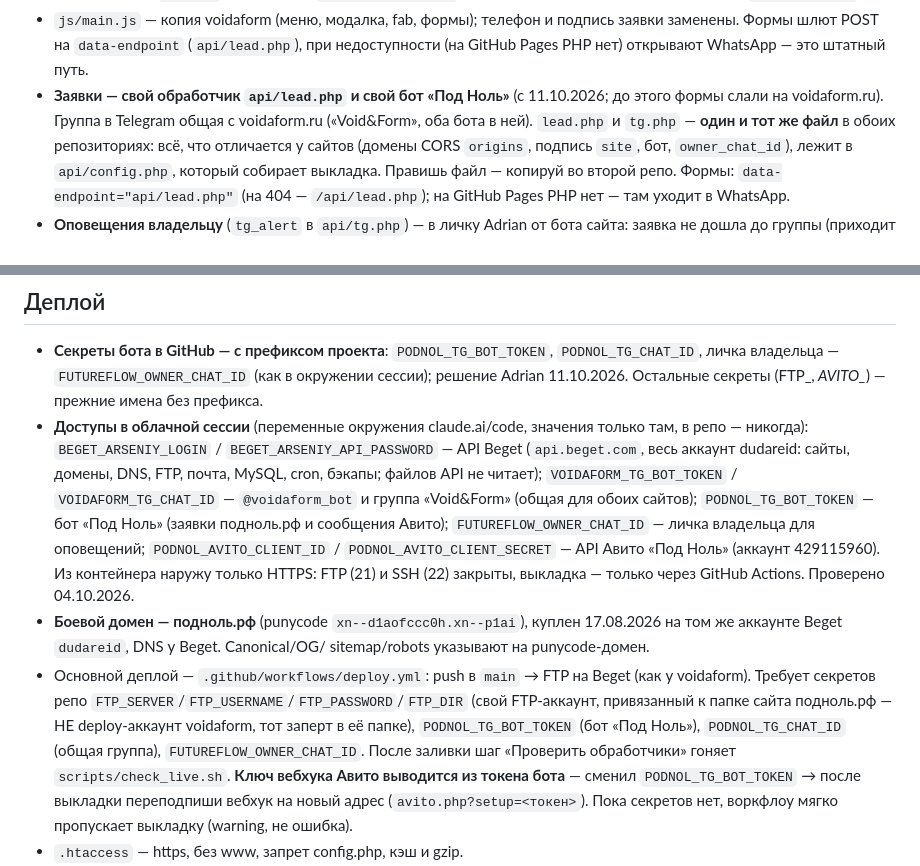
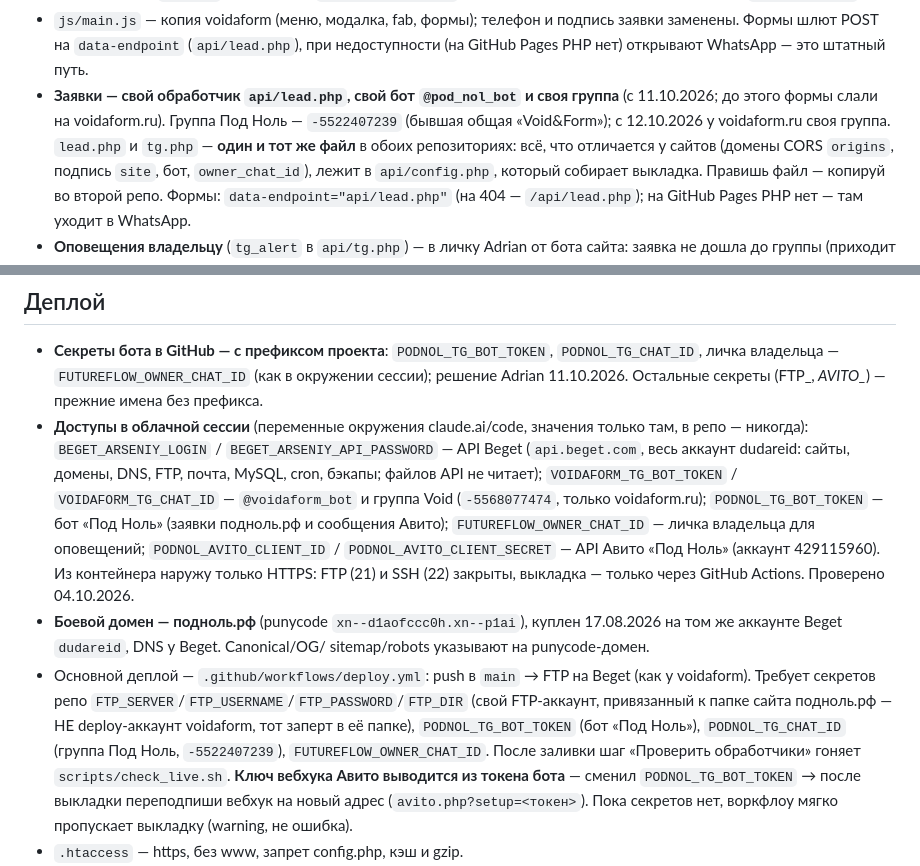
Before and after one commit to adriaaante/demontazhnye_raboty, a Markdown page: CLAUDE.md, 2 parts joined by grey strips. Rendered like a GitHub page.

Commit message:
Память: у voidaform.ru и подноль.рф раздельные группы в Telegram
Co-Authored-By: Claude Opus 5.5 <noreply@anthropic.com>
Claude-Session: https://claude.ai/code/session_01SqF11M6kBbn1GHakCpMMrF

```diff
--- a/CLAUDE.md
+++ b/CLAUDE.md
@@ -38,9 +38,9 @@
 - `js/main.js` — копия voidaform (меню, модалка, fab, формы); телефон и подпись
   заявки заменены. Формы шлют POST на `data-endpoint` (`api/lead.php`),
   при недоступности (на GitHub Pages PHP нет) открывают WhatsApp — это штатный путь.
-- **Заявки — свой обработчик `api/lead.php` и свой бот «Под Ноль»** (с 11.10.2026;
-  до этого формы слали на voidaform.ru). Группа в Telegram общая с voidaform.ru
-  («Void&Form», оба бота в ней). `lead.php` и `tg.php` — **один и тот же файл** в
+- **Заявки — свой обработчик `api/lead.php`, свой бот `@pod_nol_bot` и своя группа**
+  (с 11.10.2026; до этого формы слали на voidaform.ru). Группа Под Ноль —
+  `-5522407239` (бывшая общая «Void&Form»); с 12.10.2026 у voidaform.ru своя группа. `lead.php` и `tg.php` — **один и тот же файл** в
   обоих репозиториях: всё, что отличается у сайтов (домены CORS `origins`, подпись
   `site`, бот, `owner_chat_id`), лежит в `api/config.php`, который собирает выкладка.
   Правишь файл — копируй во второй репо. Формы: `data-endpoint="api/lead.php"`
@@ -133,8 +133,8 @@
   только там, в репо — никогда): `BEGET_ARSENIY_LOGIN` / `BEGET_ARSENIY_API_PASSWORD`
   — API Beget (`api.beget.com`, весь аккаунт dudareid: сайты, домены, DNS, FTP,
   почта, MySQL, cron, бэкапы; файлов API не читает); `VOIDAFORM_TG_BOT_TOKEN` /
-  `VOIDAFORM_TG_CHAT_ID` — `@voidaform_bot` и группа «Void&Form» (общая для
-  обоих сайтов); `PODNOL_TG_BOT_TOKEN` — бот «Под Ноль» (заявки подноль.рф и
+  `VOIDAFORM_TG_CHAT_ID` — `@voidaform_bot` и группа Void (`-5568077474`, только
+  voidaform.ru); `PODNOL_TG_BOT_TOKEN` — бот «Под Ноль» (заявки подноль.рф и
   сообщения Авито); `FUTUREFLOW_OWNER_CHAT_ID` — личка владельца для оповещений;
   `PODNOL_AVITO_CLIENT_ID` /
   `PODNOL_AVITO_CLIENT_SECRET` — API Авито «Под Ноль» (аккаунт 429115960).
@@ -146,7 +146,7 @@
 - Основной деплой — `.github/workflows/deploy.yml`: push в `main` → FTP на Beget
   (как у voidaform). Требует секретов репо `FTP_SERVER`/`FTP_USERNAME`/`FTP_PASSWORD`/`FTP_DIR` (свой FTP-аккаунт, привязанный к папке сайта
   подноль.рф — НЕ deploy-аккаунт voidaform, тот заперт в её папке),
-  `PODNOL_TG_BOT_TOKEN` (бот «Под Ноль»), `PODNOL_TG_CHAT_ID` (общая группа), `FUTUREFLOW_OWNER_CHAT_ID`.
+  `PODNOL_TG_BOT_TOKEN` (бот «Под Ноль»), `PODNOL_TG_CHAT_ID` (группа Под Ноль, `-5522407239`), `FUTUREFLOW_OWNER_CHAT_ID`.
   После заливки шаг «Проверить обработчики» гоняет `scripts/check_live.sh`.
   **Ключ вебхука Авито выводится из токена бота** — сменил `PODNOL_TG_BOT_TOKEN` →
   после выкладки переподпиши вебхук на новый адрес (`avito.php?setup=<токен>`). Пока секретов нет, воркфлоу
```
